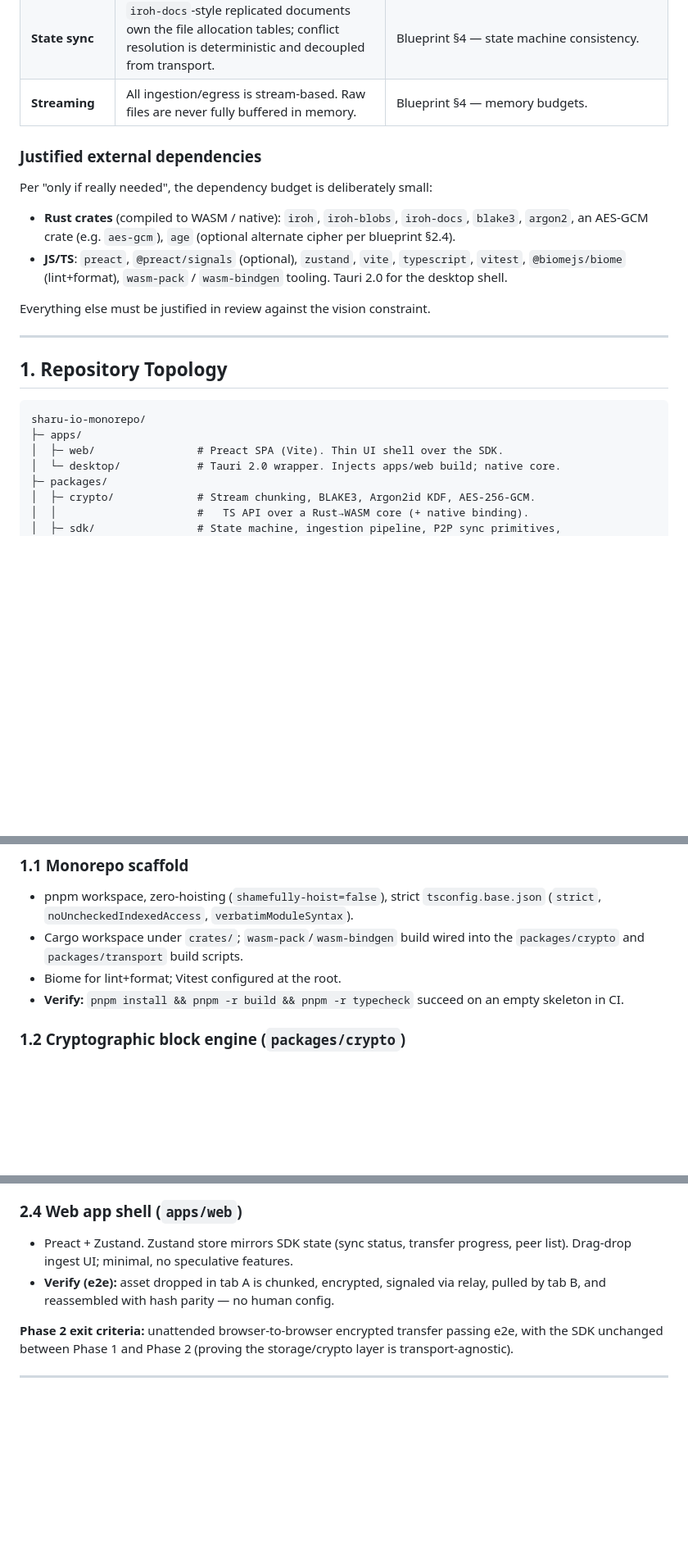
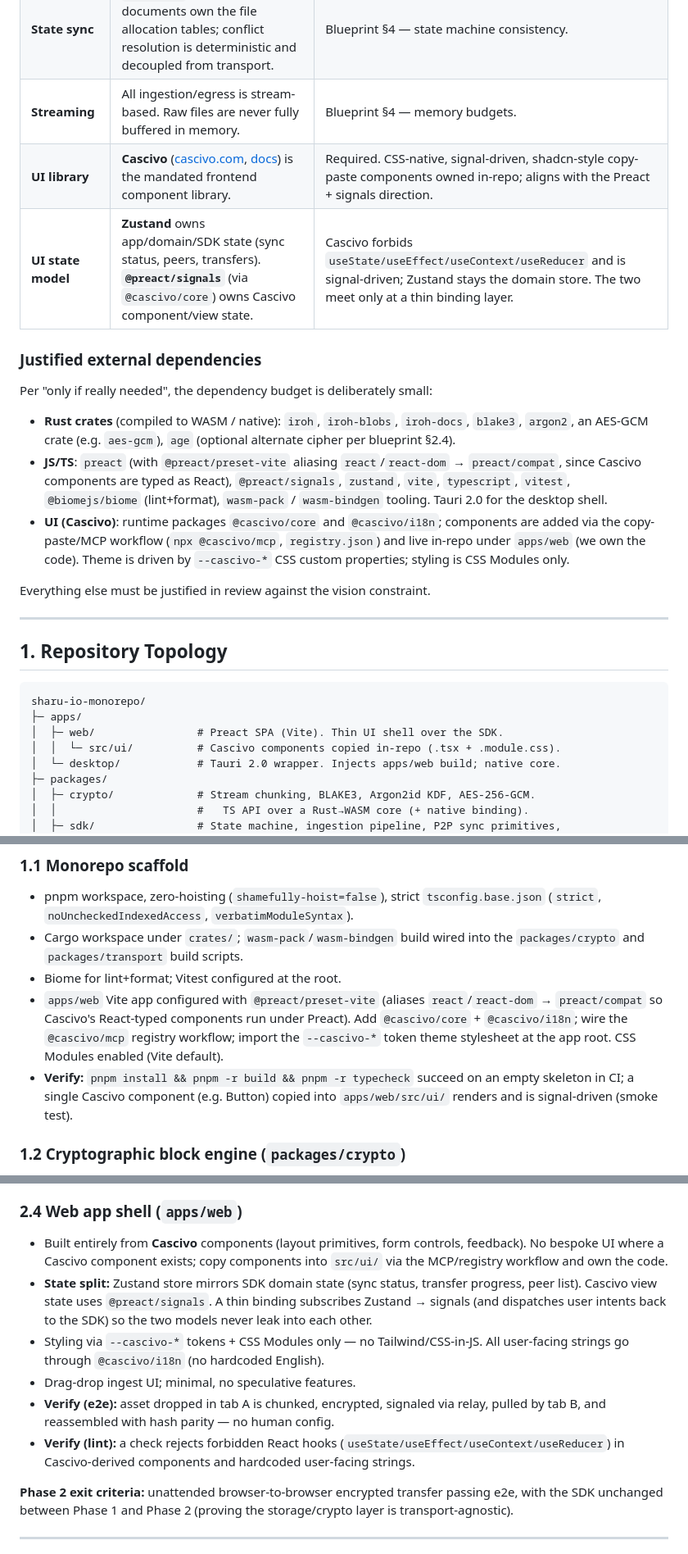
Before and after one commit to urbanisierung/sharu-io-monorepo, a Markdown page: docs/implementation-plan.md, 3 parts joined by grey strips. Shown at 82% size. Drawn GitHub-style; blank space fills up the shorter version.

Commit message:
docs: mandate Cascivo UI library in the implementation plan
Adopt Cascivo (CSS-native, signal-driven, shadcn-style React design
system) as the frontend component library across the plan and CLAUDE.md:
preact/compat for its React-typed components, @preact/signals for view
state with Zustand kept as the domain store, --cascivo-* tokens + CSS
Modules, @cascivo/i18n for strings, and the MCP/registry copy-paste
workflow. Add M0 verification and risk notes for the Preact-compat path
and the signals/Zustand boundary.

Co-Authored-By: Claude Opus 4.8 <noreply@anthropic.com>
Claude-Session: https://claude.ai/code/session_01FWE7zy8C3oSfK889R8awYL

```diff
--- a/docs/implementation-plan.md
+++ b/docs/implementation-plan.md
@@ -18,6 +18,8 @@ following decisions resolve the tensions and are assumed throughout:
 | **Runtime parity** | Business logic lives in `packages/sdk` + `packages/crypto` and is **runtime-agnostic**. Web and desktop are thin shells. | Blueprint §1.2 — no duplicated business logic across runtimes. |
 | **State sync** | `iroh-docs`-style replicated documents own the file allocation tables; conflict resolution is deterministic and decoupled from transport. | Blueprint §4 — state machine consistency. |
 | **Streaming** | All ingestion/egress is stream-based. Raw files are never fully buffered in memory. | Blueprint §4 — memory budgets. |
+| **UI library** | **Cascivo** ([cascivo.com](https://cascivo.com), [docs](https://docs.cascivo.com)) is the mandated frontend component library. | Required. CSS-native, signal-driven, shadcn-style copy-paste components owned in-repo; aligns with the Preact + signals direction. |
+| **UI state model** | **Zustand** owns app/domain/SDK state (sync status, peers, transfers). **`@preact/signals`** (via `@cascivo/core`) owns Cascivo component/view state. | Cascivo forbids `useState/useEffect/useContext/useReducer` and is signal-driven; Zustand stays the domain store. The two meet only at a thin binding layer. |
 
 ### Justified external dependencies
 
@@ -26,9 +28,15 @@ Per "only if really needed", the dependency budget is deliberately small:
 - **Rust crates** (compiled to WASM / native): `iroh`, `iroh-blobs`,
   `iroh-docs`, `blake3`, `argon2`, an AES-GCM crate (e.g. `aes-gcm`), `age`
   (optional alternate cipher per blueprint §2.4).
-- **JS/TS**: `preact`, `@preact/signals` (optional), `zustand`, `vite`,
-  `typescript`, `vitest`, `@biomejs/biome` (lint+format), `wasm-pack` /
-  `wasm-bindgen` tooling. Tauri 2.0 for the desktop shell.
+- **JS/TS**: `preact` (with `@preact/preset-vite` aliasing `react`/`react-dom`
+  → `preact/compat`, since Cascivo components are typed as React),
+  `@preact/signals`, `zustand`, `vite`, `typescript`, `vitest`,
+  `@biomejs/biome` (lint+format), `wasm-pack` / `wasm-bindgen` tooling.
+  Tauri 2.0 for the desktop shell.
+- **UI (Cascivo)**: runtime packages `@cascivo/core` and `@cascivo/i18n`;
+  components are added via the copy-paste/MCP workflow (`npx @cascivo/mcp`,
+  `registry.json`) and live in-repo under `apps/web` (we own the code). Theme is
+  driven by `--cascivo-*` CSS custom properties; styling is CSS Modules only.
 
 Everything else must be justified in review against the vision constraint.
 
@@ -40,6 +48,7 @@ Everything else must be justified in review against the vision constraint.
 sharu-io-monorepo/
 ├─ apps/
 │  ├─ web/                # Preact SPA (Vite). Thin UI shell over the SDK.
+│  │  └─ src/ui/          # Cascivo components copied in-repo (.tsx + .module.css).
 │  └─ desktop/            # Tauri 2.0 wrapper. Injects apps/web build; native core.
 ├─ packages/
 │  ├─ crypto/             # Stream chunking, BLAKE3, Argon2id KDF, AES-256-GCM.
@@ -75,8 +84,14 @@ multi-gigabyte payload entirely locally, with verified hash parity.
 - Cargo workspace under `crates/`; `wasm-pack`/`wasm-bindgen` build wired into
   the `packages/crypto` and `packages/transport` build scripts.
 - Biome for lint+format; Vitest configured at the root.
+- `apps/web` Vite app configured with `@preact/preset-vite` (aliases
+  `react`/`react-dom` → `preact/compat` so Cascivo's React-typed components run
+  under Preact). Add `@cascivo/core` + `@cascivo/i18n`; wire the `@cascivo/mcp`
+  registry workflow; import the `--cascivo-*` token theme stylesheet at the app
+  root. CSS Modules enabled (Vite default).
 - **Verify:** `pnpm install && pnpm -r build && pnpm -r typecheck` succeed on an
-  empty skeleton in CI.
+  empty skeleton in CI; a single Cascivo component (e.g. Button) copied into
+  `apps/web/src/ui/` renders and is signal-driven (smoke test).
 
 ### 1.2 Cryptographic block engine (`packages/crypto`)
 - Rust core `safu-crypto` exposing (via wasm-bindgen): chunker, BLAKE3 hash,
@@ -137,10 +152,21 @@ transfers an encrypted asset browser-to-browser with no manual config.
   identically regardless of arrival order.
 
 ### 2.4 Web app shell (`apps/web`)
-- Preact + Zustand. Zustand store mirrors SDK state (sync status, transfer
-  progress, peer list). Drag-drop ingest UI; minimal, no speculative features.
+- Built entirely from **Cascivo** components (layout primitives, form controls,
+  feedback). No bespoke UI where a Cascivo component exists; copy components into
+  `src/ui/` via the MCP/registry workflow and own the code.
+- **State split:** Zustand store mirrors SDK domain state (sync status, transfer
+  progress, peer list). Cascivo view state uses `@preact/signals`. A thin binding
+  subscribes Zustand → signals (and dispatches user intents back to the SDK) so
+  the two models never leak into each other.
+- Styling via `--cascivo-*` tokens + CSS Modules only — no Tailwind/CSS-in-JS.
+  All user-facing strings go through `@cascivo/i18n` (no hardcoded English).
+- Drag-drop ingest UI; minimal, no speculative features.
 - **Verify (e2e):** asset dropped in tab A is chunked, encrypted, signaled via
   relay, pulled by tab B, and reassembled with hash parity — no human config.
+- **Verify (lint):** a check rejects forbidden React hooks
+  (`useState/useEffect/useContext/useReducer`) in Cascivo-derived components and
+  hardcoded user-facing strings.
 
 **Phase 2 exit criteria:** unattended browser-to-browser encrypted transfer
 passing e2e, with the SDK unchanged between Phase 1 and Phase 2 (proving the
```
Also changed, not shown: other parts of docs/implementation-plan.md (+7 -0 lines), CLAUDE.md (+6 -0 lines).
